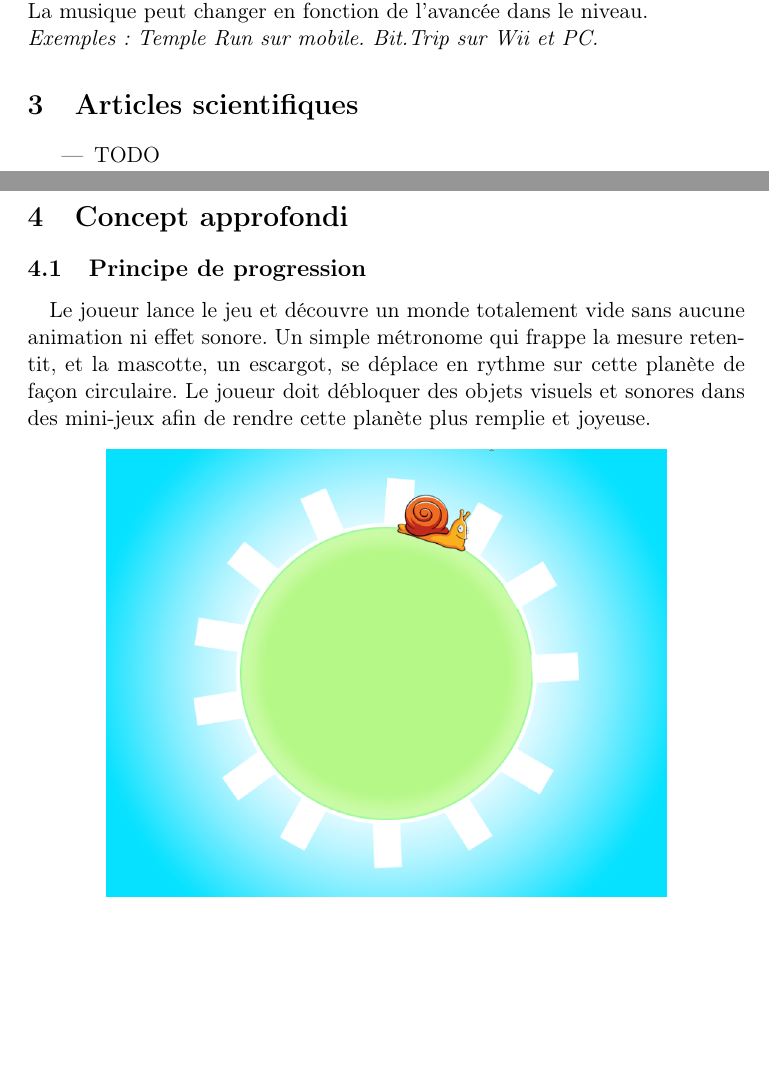
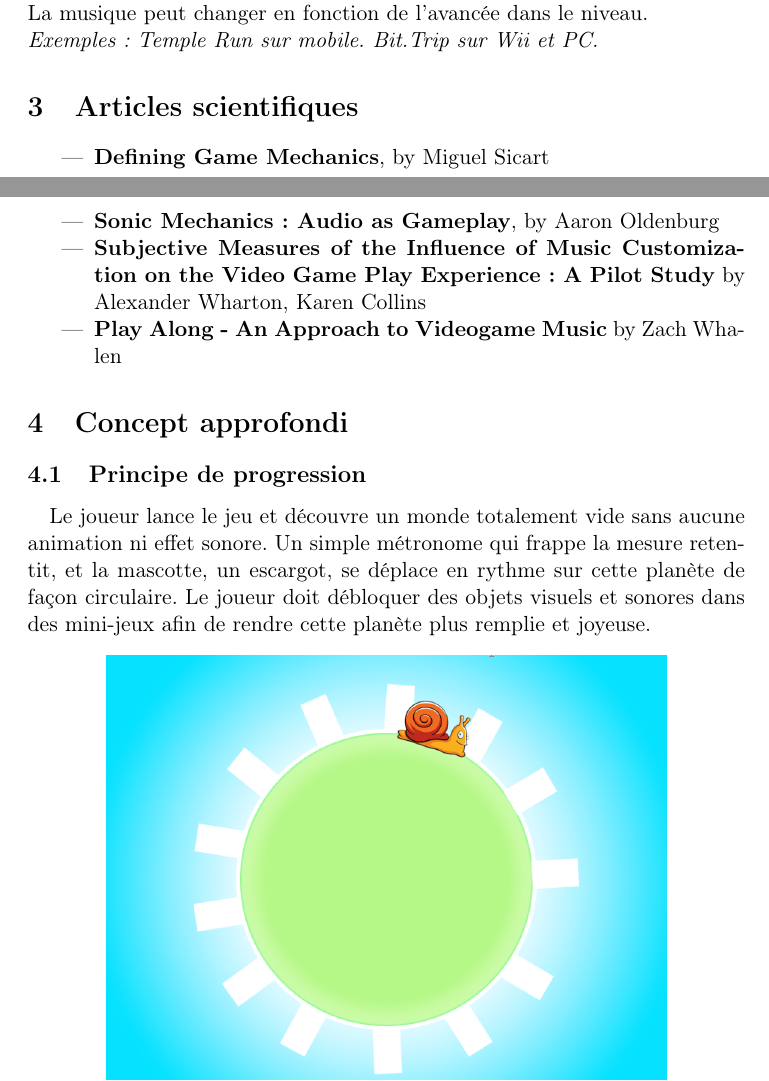
Before and after one commit to Doelia/Heliko, a LaTeX document (feuilleDeRoute/feuilleDeRoute.tex): two parts of pages 3 and 4 of 8 before the commit and two parts of pages 3 and 4 of 9 after it, joined at a grey line, cut so that both start at the same text, the shorter picture padded with empty space. Compiled offline with pdfLaTeX.

Commit message:
ajout des articles scientifiques

```diff
--- a/feuilleDeRoute/feuilleDeRoute.tex
+++ b/feuilleDeRoute/feuilleDeRoute.tex
@@ -46,7 +46,10 @@ Enfin, certains jeux ne proposent qu’un gameplay rapide et de beaux graphismes
 
 \section{Articles scientifiques}
 \begin{itemize}
-\item TODO
+\item \textbf{Defining Game Mechanics}, by Miguel Sicart
+\item \textbf{Sonic Mechanics: Audio as Gameplay}, by Aaron Oldenburg
+\item \textbf{Subjective Measures of the Influence of Music Customization on the Video Game Play Experience: A Pilot Study} by Alexander Wharton, Karen Collins
+\item \textbf{Play Along - An Approach to Videogame Music} by Zach Whalen
 \end{itemize}
 
 
```
Also changed, not shown: feuilleDeRoute/feuilleDeRoute.pdf, 3 other files.
